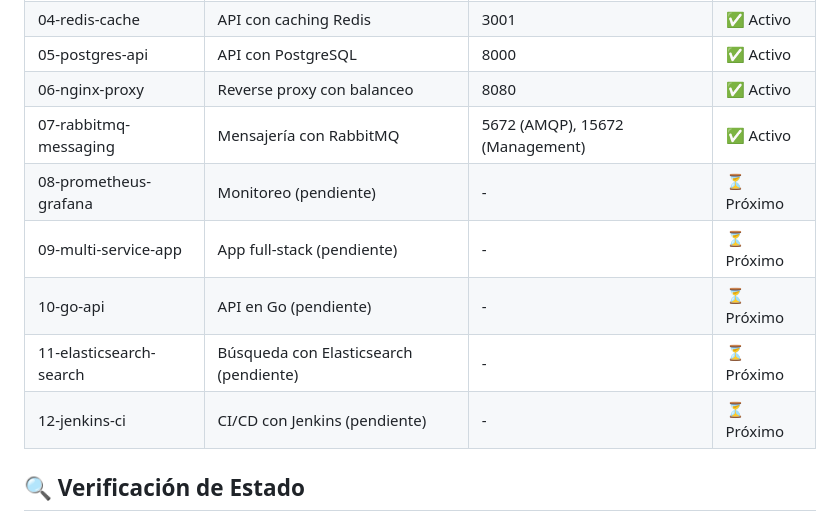
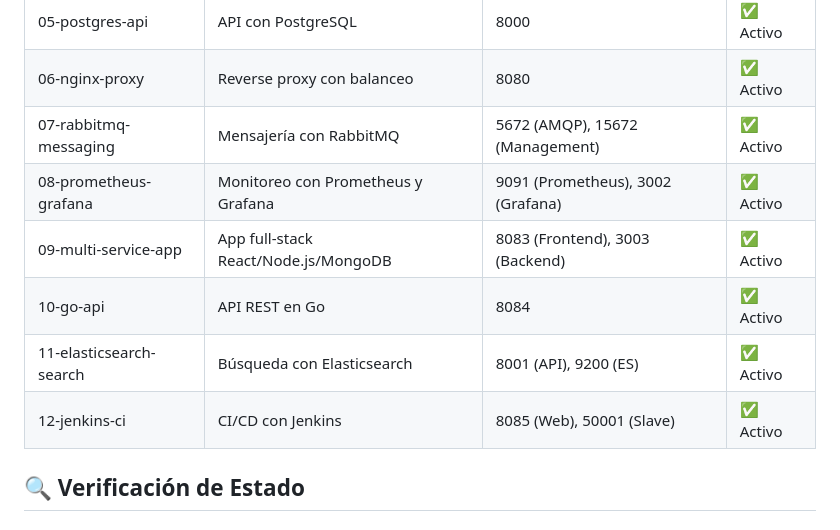
Before and after one commit to vladimiracunadev-create/docker-labs, a Markdown page: docs/DASHBOARD_SETUP.md, the part around the change. Drawn GitHub-style.

Commit message:
Update documentation to reflect all labs are now active

```diff
--- a/docs/DASHBOARD_SETUP.md
+++ b/docs/DASHBOARD_SETUP.md
@@ -51,11 +51,11 @@ El dashboard incluye los siguientes laboratorios, todos ejecutándose simultáne
 | 05-postgres-api | API con PostgreSQL | 8000 | ✅ Activo |
 | 06-nginx-proxy | Reverse proxy con balanceo | 8080 | ✅ Activo |
 | 07-rabbitmq-messaging | Mensajería con RabbitMQ | 5672 (AMQP), 15672 (Management) | ✅ Activo |
-| 08-prometheus-grafana | Monitoreo (pendiente) | - | ⏳ Próximo |
-| 09-multi-service-app | App full-stack (pendiente) | - | ⏳ Próximo |
-| 10-go-api | API en Go (pendiente) | - | ⏳ Próximo |
-| 11-elasticsearch-search | Búsqueda con Elasticsearch (pendiente) | - | ⏳ Próximo |
-| 12-jenkins-ci | CI/CD con Jenkins (pendiente) | - | ⏳ Próximo |
+| 08-prometheus-grafana | Monitoreo con Prometheus y Grafana | 9091 (Prometheus), 3002 (Grafana) | ✅ Activo |
+| 09-multi-service-app | App full-stack React/Node.js/MongoDB | 8083 (Frontend), 3003 (Backend) | ✅ Activo |
+| 10-go-api | API REST en Go | 8084 | ✅ Activo |
+| 11-elasticsearch-search | Búsqueda con Elasticsearch | 8001 (API), 9200 (ES) | ✅ Activo |
+| 12-jenkins-ci | CI/CD con Jenkins | 8085 (Web), 50001 (Slave) | ✅ Activo |
 
 ## 🔍 Verificación de Estado
 
```
